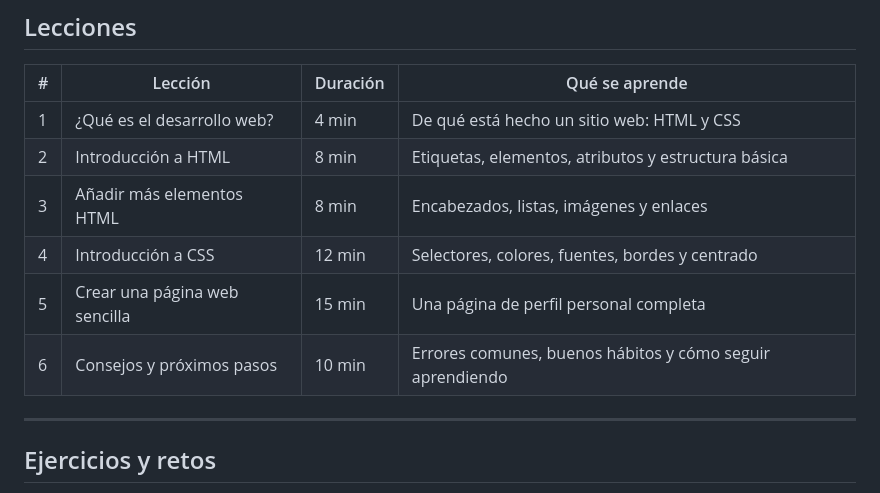
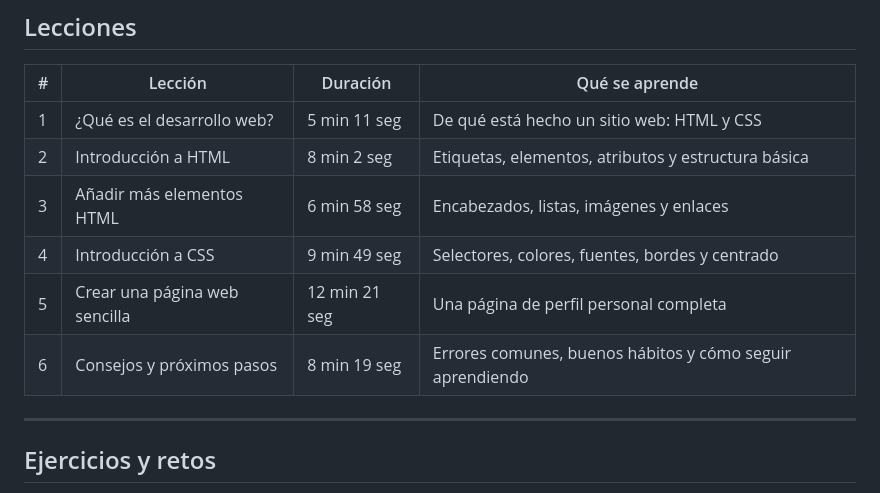
Before and after one commit to AstroBusTeam/webdev-course-astrobus, a Markdown page: README.md, the part around the change. Drawn GitHub-style.

```diff
--- a/README.md
+++ b/README.md
@@ -52,12 +52,12 @@ La diferencia entre ambos es justo lo que se aprende en esa lección. Por ejempl
 
 | # | Lección | Duración | Qué se aprende |
 |---|---|---|---|
-| 1 | ¿Qué es el desarrollo web? | 4 min | De qué está hecho un sitio web: HTML y CSS |
-| 2 | Introducción a HTML | 8 min | Etiquetas, elementos, atributos y estructura básica |
-| 3 | Añadir más elementos HTML | 8 min | Encabezados, listas, imágenes y enlaces |
-| 4 | Introducción a CSS | 12 min | Selectores, colores, fuentes, bordes y centrado |
-| 5 | Crear una página web sencilla | 15 min | Una página de perfil personal completa |
-| 6 | Consejos y próximos pasos | 10 min | Errores comunes, buenos hábitos y cómo seguir aprendiendo |
+| 1 | ¿Qué es el desarrollo web? | 5 min 11 seg | De qué está hecho un sitio web: HTML y CSS |
+| 2 | Introducción a HTML | 8 min 2 seg | Etiquetas, elementos, atributos y estructura básica |
+| 3 | Añadir más elementos HTML | 6 min 58 seg | Encabezados, listas, imágenes y enlaces |
+| 4 | Introducción a CSS | 9 min 49 seg | Selectores, colores, fuentes, bordes y centrado |
+| 5 | Crear una página web sencilla | 12 min 21 seg | Una página de perfil personal completa |
+| 6 | Consejos y próximos pasos | 8 min 19 seg | Errores comunes, buenos hábitos y cómo seguir aprendiendo |
 
 ---
 
```
Also changed, not shown: course-plan.md (+5 -5 lines).
